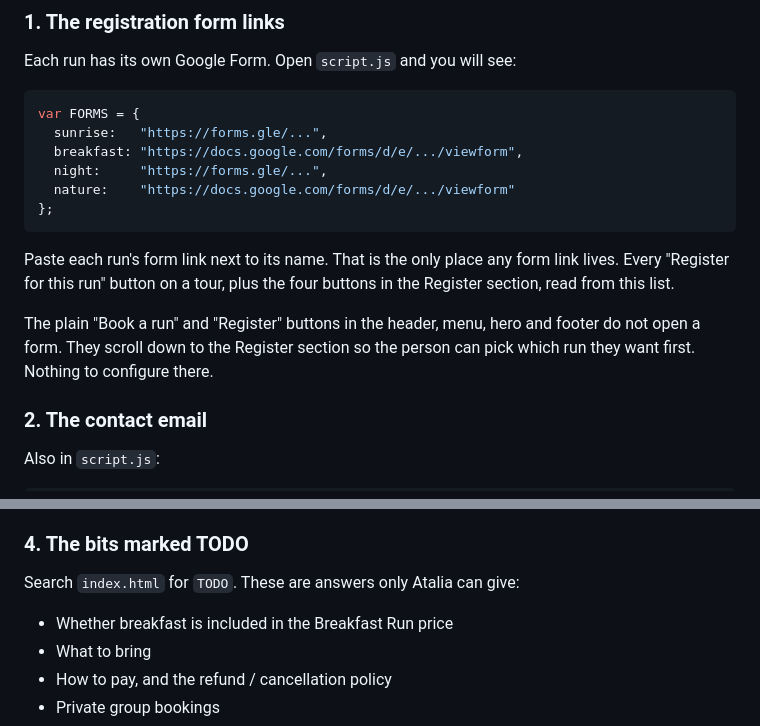
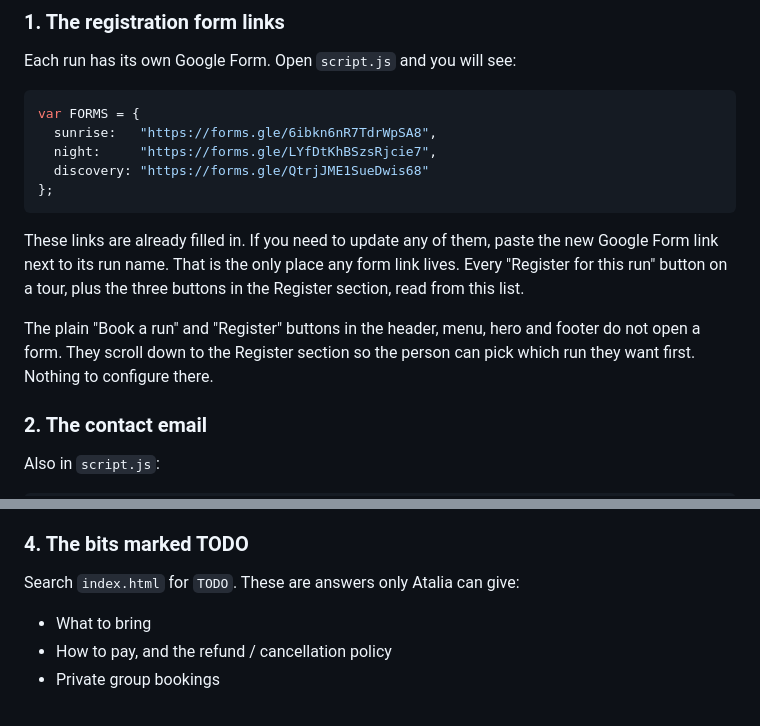
Before and after one commit to ataliatann/rtrd, a Markdown page: README.md, 2 parts joined by grey strips. Rendered like a GitHub page.

Commit message:
Update README for three tours: Sunrise, Night, and Discovery

````diff
--- a/README.md
+++ b/README.md
@@ -29,20 +29,15 @@ Each run has its own Google Form. Open `script.js` and you will see:
 
 ```js
 var FORMS = {
-  sunrise:   "https://forms.gle/...",
-  breakfast: "https://docs.google.com/forms/d/e/.../viewform",
-  night:     "https://forms.gle/...",
-  nature:    "https://docs.google.com/forms/d/e/.../viewform"
+  sunrise:   "https://forms.gle/6ibkn6nR7TdrWpSA8",
+  night:     "https://forms.gle/LYfDtKhBSzsRjcie7",
+  discovery: "https://forms.gle/QtrjJME1SueDwis68"
 };
 ```
 
-Paste each run's form link next to its name. That is the only place any form
-link lives. Every "Register for this run" button on a tour, plus the four
-buttons in the Register section, read from this list.
+These links are already filled in. If you need to update any of them, paste the new Google Form link next to its run name. That is the only place any form link lives. Every "Register for this run" button on a tour, plus the three buttons in the Register section, read from this list.
 
-The plain "Book a run" and "Register" buttons in the header, menu, hero and
-footer do not open a form. They scroll down to the Register section so the
-person can pick which run they want first. Nothing to configure there.
+The plain "Book a run" and "Register" buttons in the header, menu, hero and footer do not open a form. They scroll down to the Register section so the person can pick which run they want first. Nothing to configure there.
 
 ### 2. The contact email
 
@@ -63,7 +58,6 @@ Search the file for `S$35` and change each one if a price changes.
 
 Search `index.html` for `TODO`. These are answers only Atalia can give:
 
-- Whether breakfast is included in the Breakfast Run price
 - What to bring
 - How to pay, and the refund / cancellation policy
 - Private group bookings
````
